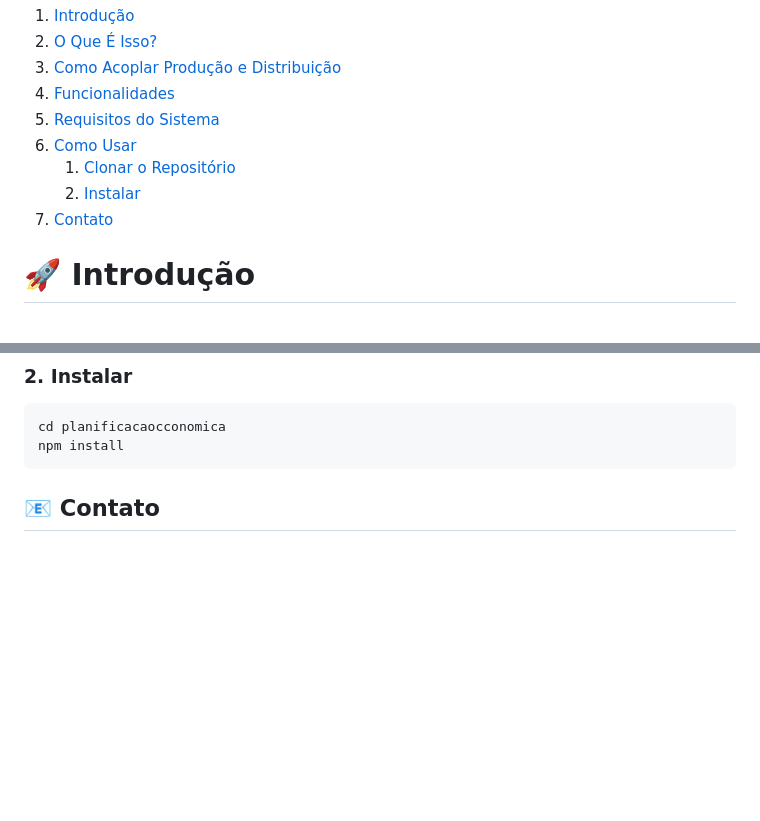
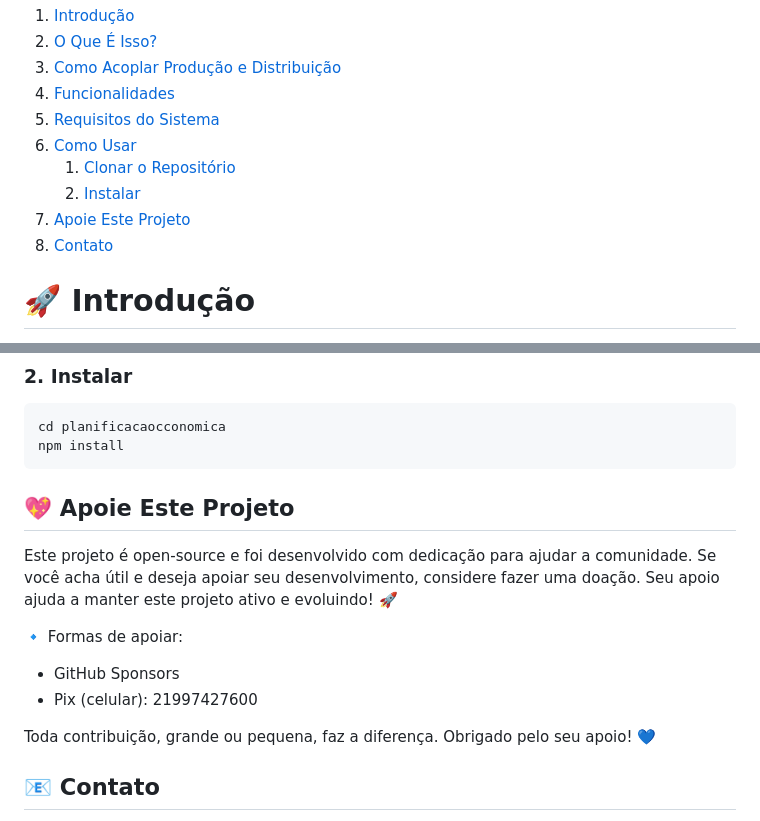
Before and after one commit to lorranluiz/planificacaocconomica, a Markdown page: README_PT.md, 2 parts joined by grey strips. Rendered like a GitHub page; blank space fills up the shorter version.

Commit message:
Add support section to README files and update navigation links

````diff
--- a/README_PT.md
+++ b/README_PT.md
@@ -14,7 +14,8 @@
 6. [Como Usar](#-como-usar)
     1. [Clonar o Repositório](#1-clonar-o-repositório)
     2. [Instalar](#2-instalar)
-7. [Contato](#-contato)
+8. [Apoie Este Projeto](#-apoie-este-projeto)
+9. [Contato](#-contato)
 
 # 🚀 Introdução
 Planificação Econômica
@@ -54,5 +55,15 @@ git clone https://github.com/lorranluiz/planificacaocconomica.git
 cd planificacaocconomica
 npm install
 ```
+
+## 💖 Apoie Este Projeto
+Este projeto é open-source e foi desenvolvido com dedicação para ajudar a comunidade. Se você acha útil e deseja apoiar seu desenvolvimento, considere fazer uma doação. Seu apoio ajuda a manter este projeto ativo e evoluindo! 🚀
+
+🔹 Formas de apoiar:
+- GitHub Sponsors
+- Pix (celular): 21997427600
+
+Toda contribuição, grande ou pequena, faz a diferença. Obrigado pelo seu apoio! 💙
+
 ## 📧 Contato
 Se você tiver alguma dúvida, por favor, poste um novo issue ou entre em contato conosco através de lorranluiz@id.uff.br .
````
Also changed, not shown: README.md (+12 -1 lines).
